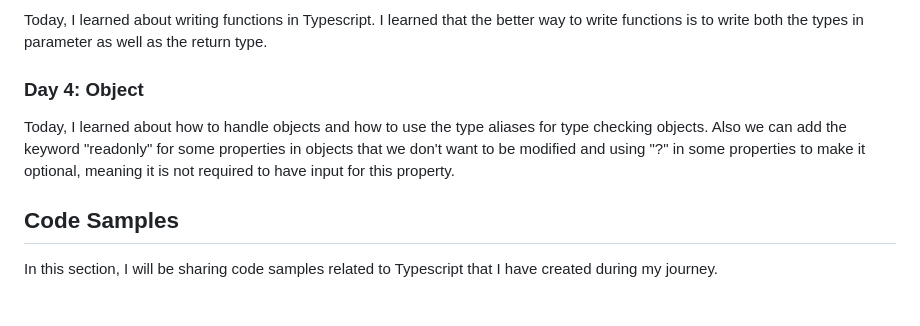
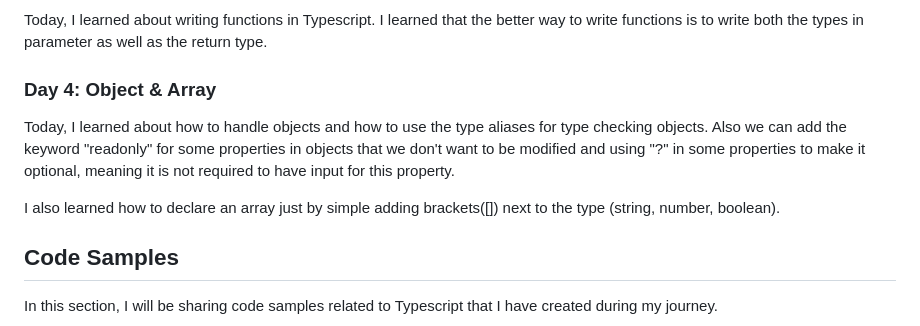
Before and after one commit to liezsm/learn-typescript-fcc, a Markdown page: README.md, the part around the change. Rendered like a GitHub page; blank space fills up the shorter version.

Commit message:
updated readme - added learnings for Array lesson

```diff
--- a/README.md
+++ b/README.md
@@ -50,9 +50,11 @@ I also learned about the any keyword. When using any as type, it will just recei
 
 Today, I learned about writing functions in Typescript. I learned that the better way to write functions is to write both the types in parameter as well as the return type.
 
-### Day 4: Object
+### Day 4: Object & Array
 
 Today, I learned about how to handle objects and how to use the type aliases for type checking objects. Also we can add the keyword "readonly" for some properties in objects that we don't want to be modified and using "?" in some properties to make it optional, meaning it is not required to have input for this property.
+
+I also learned how to declare an array just by simple adding brackets([]) next to the type (string, number, boolean).
 
 ## Code Samples
 
```
